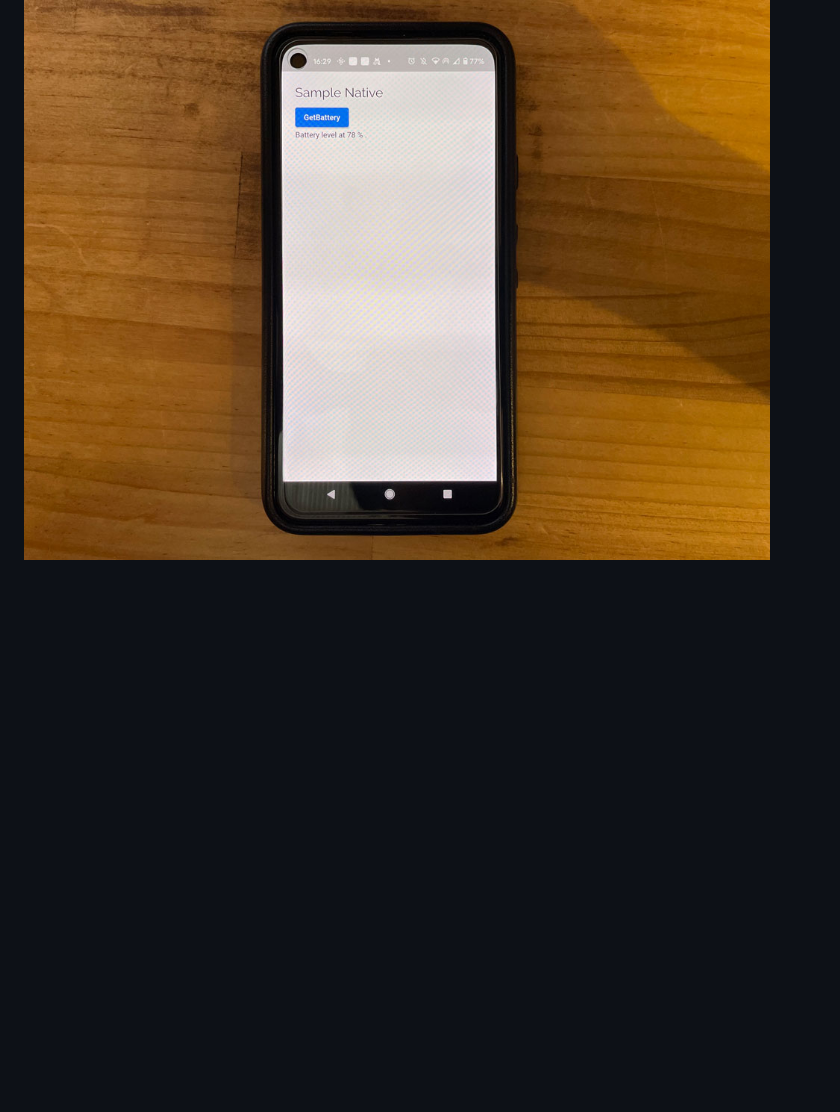
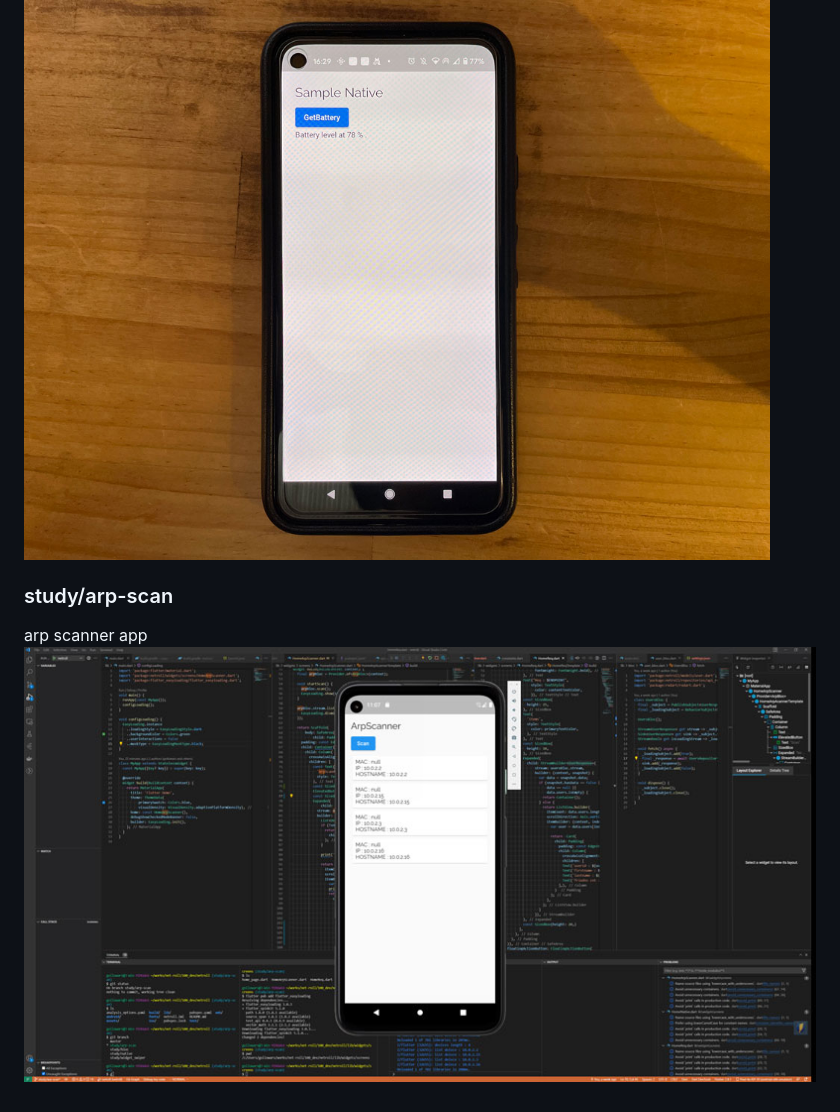
Before and after one commit to gollowars/study_flutter, a Markdown page: README.md, the part around the change printed below. GitHub-like rendering; pictures changed too: assets/03_arp-scanner.jpg (added); blank space fills up the shorter version.

Commit message:
add arp-scanner repo

```diff
--- a/README.md
+++ b/README.md
@@ -23,3 +22,8 @@ required : [Mockoon](https://mockoon.com/)
 how to use Native API
 check a post [FlutterでデバイスネイティブAPIを使う。 ](https://vomit.me/articles/2022/02/09/11bf68b9fdbef6ea37282630376caa29/flutter-native-code/)
 ![](./assets/02_study_native.jpg)
+
+
+### study/arp-scan
+arp scanner app
+![](./assets/03_arp-scanner.jpg)
```
Also changed, not shown: other parts of README.md (+0 -1 lines).
